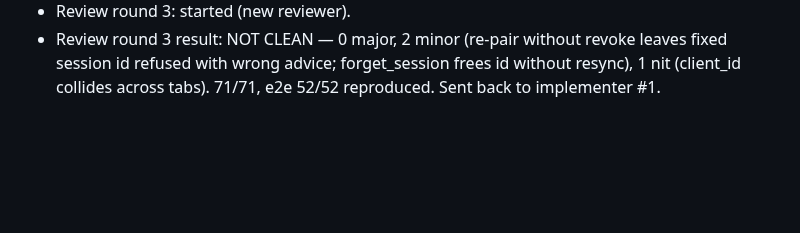
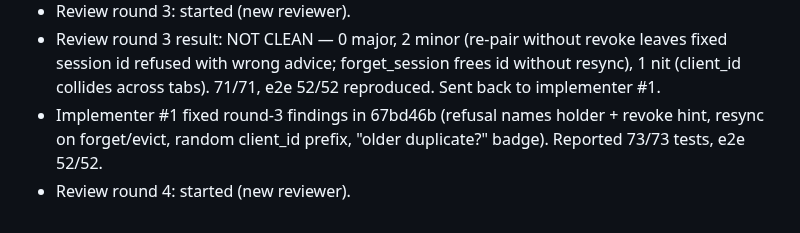
Before and after one commit to JEdward7777/mcp_remote, a Markdown page: harness/sessions/2026-10-25-01.md, the part around the change. GitHub-like rendering; blank space fills up the shorter version.

Commit message:
Harness: log Phase 1 round-3 fixes, start review round 4
Co-Authored-By: Claude Opus 5.5 <noreply@anthropic.com>
Claude-Session: https://claude.ai/code/session_012wmUkRsqBkM96JrGsVFRCb

```diff
--- a/harness/sessions/2026-10-25-01.md
+++ b/harness/sessions/2026-10-25-01.md
@@ -85,3 +85,6 @@
 - Review round 3 result: NOT CLEAN — 0 major, 2 minor (re-pair without revoke leaves fixed session id refused with
   wrong advice; forget_session frees id without resync), 1 nit (client_id collides across tabs). 71/71, e2e 52/52
   reproduced. Sent back to implementer #1.
+- Implementer #1 fixed round-3 findings in 67bd46b (refusal names holder + revoke hint, resync on forget/evict,
+  random client_id prefix, "older duplicate?" badge). Reported 73/73 tests, e2e 52/52.
+- Review round 4: started (new reviewer).
```
